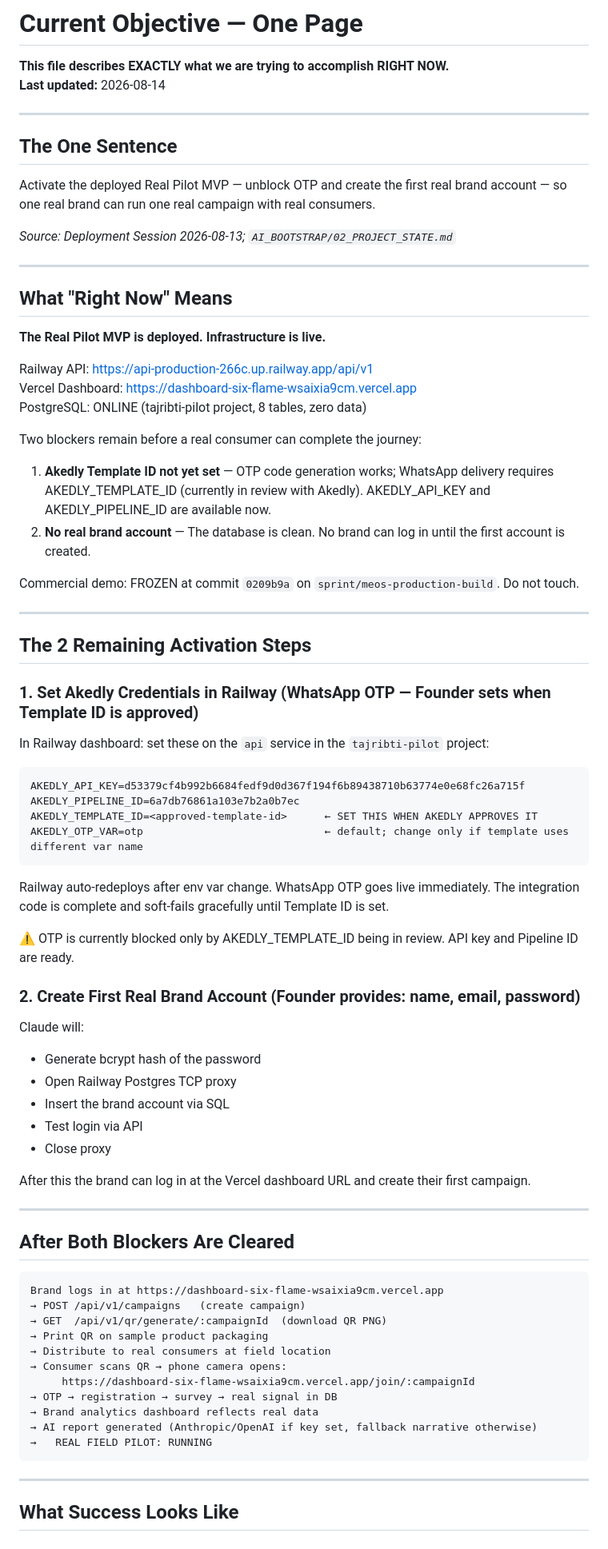
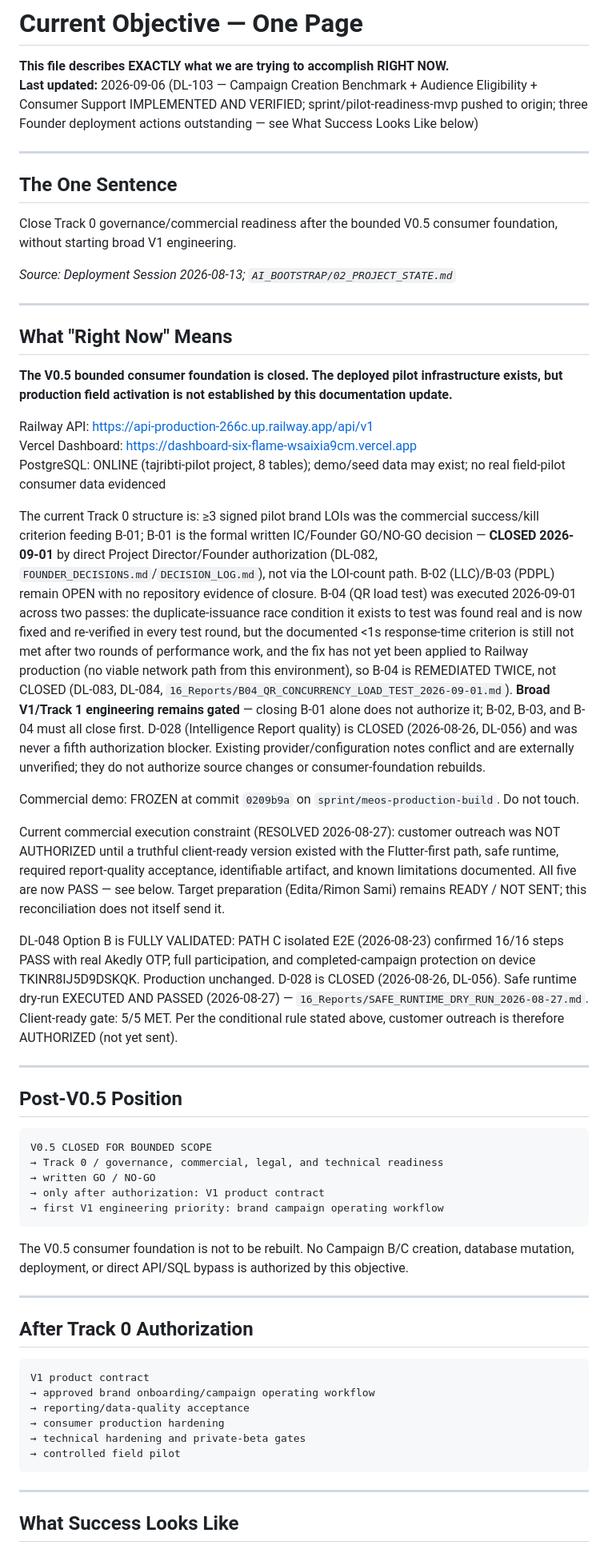
Before and after one commit to islamelbaz2010/Tajribti, a Markdown page: workspace/AI_BOOTSTRAP/04_CURRENT_OBJECTIVE.md, the part around one of its changes. Shown at 80% size. GitHub-like rendering.

````diff
--- a/workspace/AI_BOOTSTRAP/04_CURRENT_OBJECTIVE.md
+++ b/workspace/AI_BOOTSTRAP/04_CURRENT_OBJECTIVE.md
@@ -1,13 +1,13 @@
 # Current Objective — One Page
 
 **This file describes EXACTLY what we are trying to accomplish RIGHT NOW.**
-**Last updated:** 2026-08-14
+**Last updated:** 2026-09-06 (DL-103 — Campaign Creation Benchmark + Audience Eligibility + Consumer Support IMPLEMENTED AND VERIFIED; sprint/pilot-readiness-mvp pushed to origin; three Founder deployment actions outstanding — see What Success Looks Like below)
 
 ---
 
 ## The One Sentence
 
-Activate the deployed Real Pilot MVP — unblock OTP and create the first real brand account — so one real brand can run one real campaign with real consumers.
+Close Track 0 governance/commercial readiness after the bounded V0.5 consumer foundation, without starting broad V1 engineering.
 
 *Source: Deployment Session 2026-08-13; `AI_BOOTSTRAP/02_PROJECT_STATE.md`*
 
@@ -15,66 +15,55 @@ Activate the deployed Real Pilot MVP — unblock OTP and create the first real b
 
 ## What "Right Now" Means
 
-**The Real Pilot MVP is deployed. Infrastructure is live.**
+**The V0.5 bounded consumer foundation is closed. The deployed pilot infrastructure exists, but production field activation is not established by this documentation update.**
 
 Railway API: https://api-production-266c.up.railway.app/api/v1
 Vercel Dashboard: https://dashboard-six-flame-wsaixia9cm.vercel.app
-PostgreSQL: ONLINE (tajribti-pilot project, 8 tables, zero data)
+PostgreSQL: ONLINE (tajribti-pilot project, 8 tables); demo/seed data may exist; no real field-pilot consumer data evidenced
 
-Two blockers remain before a real consumer can complete the journey:
-
-1. **Akedly Template ID not yet set** — OTP code generation works; WhatsApp delivery requires AKEDLY_TEMPLATE_ID (currently in review with Akedly). AKEDLY_API_KEY and AKEDLY_PIPELINE_ID are available now.
-2. **No real brand account** — The database is clean. No brand can log in until the first account is created.
+The current Track 0 structure is: ≥3 signed pilot brand LOIs was the commercial success/kill criterion feeding B-01; B-01 is the formal written IC/Founder GO/NO-GO decision — **CLOSED 2026-09-01** by direct Project Director/Founder authorization (DL-082, `FOUNDER_DECISIONS.md`/`DECISION_LOG.md`), not via the LOI-count path. B-02 (LLC)/B-03 (PDPL) remain OPEN with no repository evidence of closure. B-04 (QR load test) was executed 2026-09-01 across two passes: the duplicate-issuance race condition it exists to test was found real and is now fixed and re-verified in every test round, but the documented <1s response-time criterion is still not met after two rounds of performance work, and the fix has not yet been applied to Railway production (no viable network path from this environment), so B-04 is REMEDIATED TWICE, not CLOSED (DL-083, DL-084, `16_Reports/B04_QR_CONCURRENCY_LOAD_TEST_2026-09-01.md`). **Broad V1/Track 1 engineering remains gated** — closing B-01 alone does not authorize it; B-02, B-03, and B-04 must all close first. D-028 (Intelligence Report quality) is CLOSED (2026-08-26, DL-056) and was never a fifth authorization blocker. Existing provider/configuration notes conflict and are externally unverified; they do not authorize source changes or consumer-foundation rebuilds.
 
 Commercial demo: FROZEN at commit `0209b9a` on `sprint/meos-production-build`. Do not touch.
 
----
+Current commercial execution constraint (RESOLVED 2026-08-27): customer outreach was NOT
+AUTHORIZED until a truthful client-ready version existed with the Flutter-first path,
+safe runtime, required report-quality acceptance, identifiable artifact, and
+known limitations documented. All five are now PASS — see below. Target preparation
+(Edita/Rimon Sami) remains READY / NOT SENT; this reconciliation does not itself send it.
 
-## The 2 Remaining Activation Steps
-
-### 1. Set Akedly Credentials in Railway (WhatsApp OTP — Founder sets when Template ID is approved)
-
-In Railway dashboard: set these on the `api` service in the `tajribti-pilot` project:
-
-```
-AKEDLY_API_KEY=d53379cf4b992b6684fedf9d0d367f194f6b89438710b63774e0e68fc26a715f
-AKEDLY_PIPELINE_ID=6a7db76861a103e7b2a0b7ec
-AKEDLY_TEMPLATE_ID=<approved-template-id>      ← SET THIS WHEN AKEDLY APPROVES IT
-AKEDLY_OTP_VAR=otp                             ← default; change only if template uses different var name
-```
-
-Railway auto-redeploys after env var change. WhatsApp OTP goes live immediately.
-The integration code is complete and soft-fails gracefully until Template ID is set.
-
-⚠️ OTP is currently blocked only by AKEDLY_TEMPLATE_ID being in review. API key and Pipeline ID are ready.
-
-### 2. Create First Real Brand Account (Founder provides: name, email, password)
-
-Claude will:
-- Generate bcrypt hash of the password
-- Open Railway Postgres TCP proxy
-- Insert the brand account via SQL
-- Test login via API
-- Close proxy
-
-After this the brand can log in at the Vercel dashboard URL and create their first campaign.
+DL-048 Option B is FULLY VALIDATED: PATH C isolated E2E (2026-08-23) confirmed
+16/16 steps PASS with real Akedly OTP, full participation, and completed-campaign
+protection on device TKINR8IJ5D9DSKQK. Production unchanged. D-028 is CLOSED
+(2026-08-26, DL-056). Safe runtime dry-run EXECUTED AND PASSED (2026-08-27) —
+`16_Reports/SAFE_RUNTIME_DRY_RUN_2026-08-27.md`. Client-ready gate: 5/5 MET.
+Per the conditional rule stated above, customer outreach is therefore AUTHORIZED
+(not yet sent).
 
 ---
 
-## After Both Blockers Are Cleared
+## Post-V0.5 Position
 
 ```
-Brand logs in at https://dashboard-six-flame-wsaixia9cm.vercel.app
-→ POST /api/v1/campaigns   (create campaign)
-→ GET  /api/v1/qr/generate/:campaignId  (download QR PNG)
-→ Print QR on sample product packaging
-→ Distribute to real consumers at field location
-→ Consumer scans QR → phone camera opens:
-     https://dashboard-six-flame-wsaixia9cm.vercel.app/join/:campaignId
-→ OTP → registration → survey → real signal in DB
-→ Brand analytics dashboard reflects real data
-→ AI report generated (Anthropic/OpenAI if key set, fallback narrative otherwise)
-→   REAL FIELD PILOT: RUNNING
+V0.5 CLOSED FOR BOUNDED SCOPE
+→ Track 0 / governance, commercial, legal, and technical readiness
+→ written GO / NO-GO
+→ only after authorization: V1 product contract
+→ first V1 engineering priority: brand campaign operating workflow
+```
+
+The V0.5 consumer foundation is not to be rebuilt. No Campaign B/C creation, database mutation, deployment, or direct API/SQL bypass is authorized by this objective.
+
+---
+
+## After Track 0 Authorization
+
+```
+V1 product contract
+→ approved brand onboarding/campaign operating workflow
+→ reporting/data-quality acceptance
+→ consumer production hardening
+→ technical hardening and private-beta gates
+→ controlled field pilot
 ```
 
 ---
````
Also changed, not shown: other parts of workspace/AI_BOOTSTRAP/04_CURRENT_OBJECTIVE.md (+18 -18 lines).
